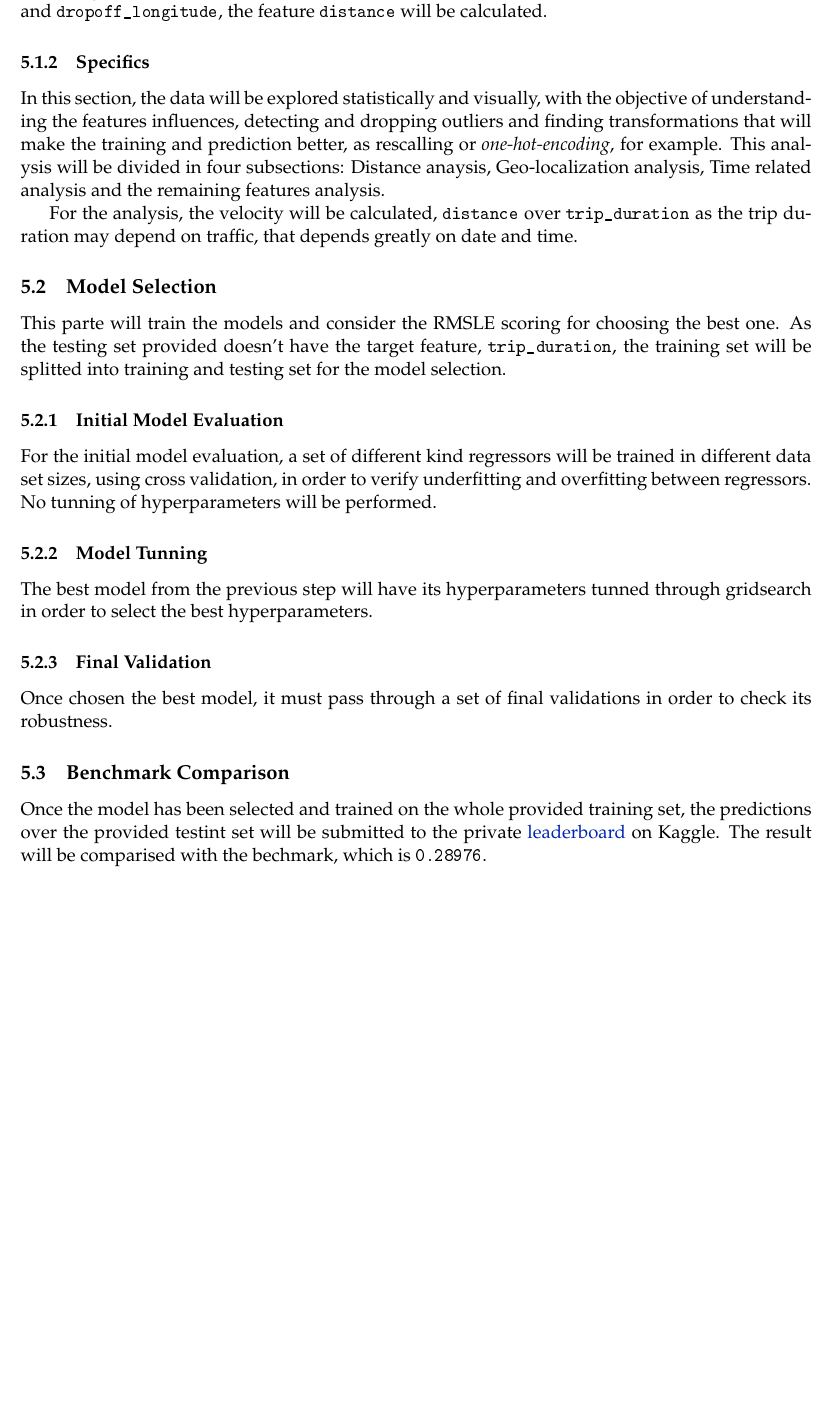
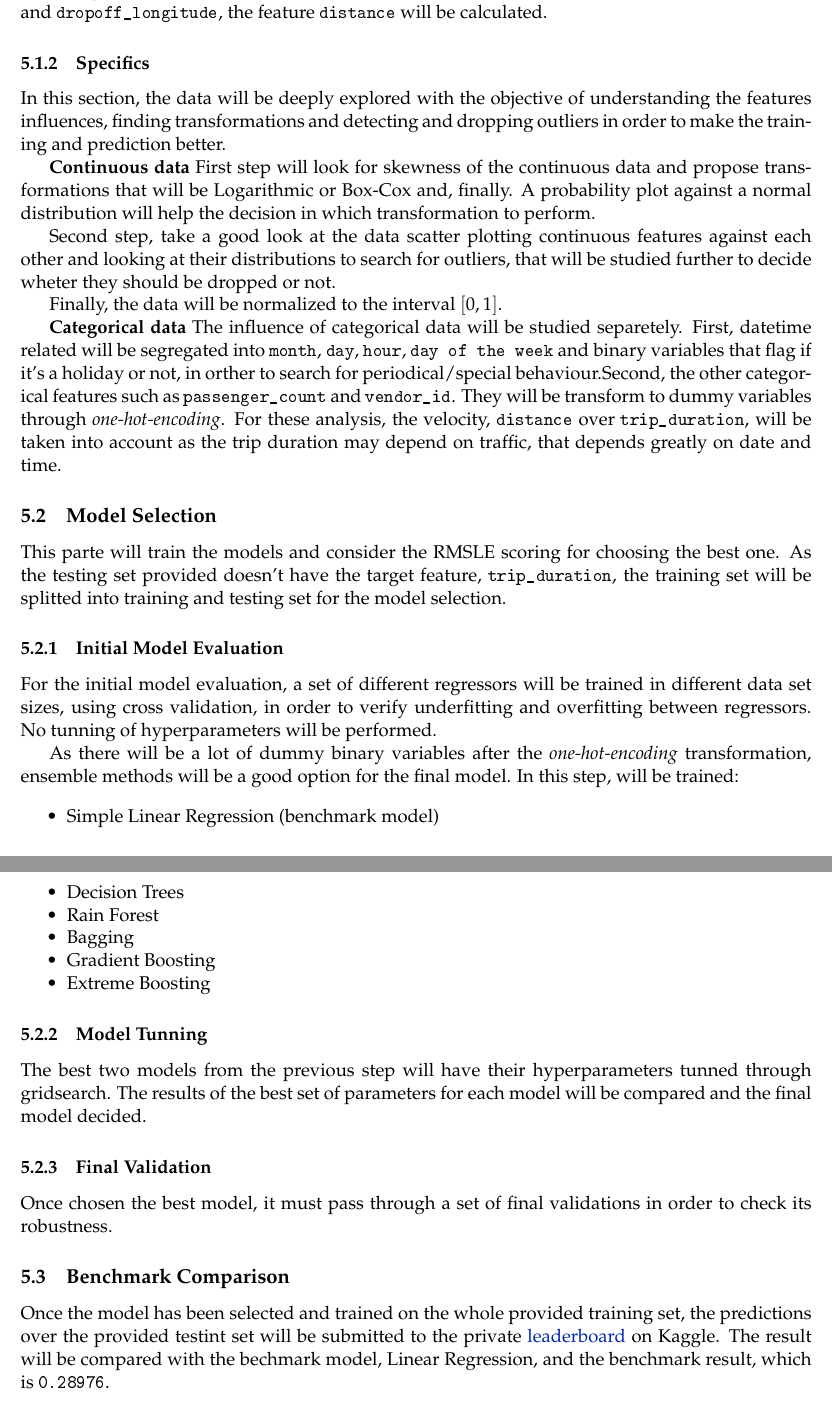
Before and after one commit to corasantos/Udacity-MLEN-Capstone, a LaTeX document (proposal.tex): part of page 3 of 4 before the commit and two parts of pages 3 and 4 of 4 after it, the two joined at a grey line, cut so that both start at the same text, the shorter picture padded with empty space. The pictures show the PDF file proposal.pdf that the author committed with the source.

Commit message:
fix: Update to attend review #1
-Add scientific papers over the project subject
-Add a benchmark model
-Improve the project design with more detailed step-by-step

```diff
--- a/proposal.tex
+++ b/proposal.tex
@@ -329,9 +334,10 @@ The training set contains eleven features:
   \texttt{id} - a unique identifier for each trip
 \item
   \texttt{vendor\_id} - a code indicating the provider associated with
-  the trip record
+  the trip record, \emph{categorical}
 \item
-  \texttt{pickup\_datetime} - date and time when the meter was engaged
+  \texttt{pickup\_datetime} - date and time when the meter was engaged,
+  \emph{categorical}
 \item
   \texttt{dropoff\_datetime} - date and time when the meter was
   disengaged
@@ -398,2 +404 @@ fine tunning hyperparameters.
 
-The benchmark result is the
@@ -449,17 +459,33 @@ calculated.
 \hypertarget{specifics}{%
 \subsubsection{Specifics}\label{specifics}}
 
-In this section, the data will be explored statistically and visually,
-with the objective of understanding the features influences, detecting
-and dropping outliers and finding transformations that will make the
-training and prediction better, as rescalling or
-\emph{one-hot-encoding}, for example. This analysis will be divided in
-four subsections: Distance anaysis, Geo-localization analysis, Time
-related analysis and the remaining features analysis.
+In this section, the data will be deeply explored with the objective of
+understanding the features influences, finding transformations and
+detecting and dropping outliers in order to make the training and
+prediction better.
 
-For the analysis, the velocity will be calculated, \texttt{distance}
-over \texttt{trip\_duration} as the trip duration may depend on traffic,
-that depends greatly on date and time.
+\textbf{Continuous data} First step will look for skewness of the
+continuous data and propose transformations that will be Logarithmic or
+Box-Cox and, finally. A probability plot against a normal distribution
+will help the decision in which transformation to perform.
+
+Second step, take a good look at the data scatter plotting continuous
+features against each other and looking at their distributions to search
+for outliers, that will be studied further to decide wheter they should
+be dropped or not.
+
+Finally, the data will be normalized to the interval \([0,1]\).
+
+\textbf{Categorical data} The influence of categorical data will be
+studied separetely. First, datetime related will be segregated into
+\texttt{month}, \texttt{day}, \texttt{hour}, \texttt{day\ of\ the\ week}
+and binary variables that flag if it's a holiday or not, in orther to
+search for periodical/special behaviour.Second, the other categorical
+features such as \texttt{passenger\_count} and \texttt{vendor\_id}. They
+will be transform to dummy variables through \emph{one-hot-encoding}.
+For these analysis, the velocity, \texttt{distance} over
+\texttt{trip\_duration}, will be taken into account as the trip duration
+may depend on traffic, that depends greatly on date and time.
 
 \hypertarget{model-selection}{%
 \subsection{Model Selection}\label{model-selection}}
@@ -473,5 +499,3 @@ splitted into training and testing set for the model selection.
 \subsubsection{Initial Model
 Evaluation}\label{initial-model-evaluation}}
 
-For the initial model evaluation, a set of different kind regressors
-will be trained in different data set sizes, using cross validation, in
@@ -479,0 +507,12 @@ tunning of hyperparameters will be performed.
+As there will be a lot of dummy binary variables after the
+\emph{one-hot-encoding} transformation, ensemble methods will be a good
+option for the final model. In this step, will be trained:
+
+\begin{itemize}
+\tightlist
+\item
+  Simple Linear Regression (benchmark model)
+\item
+  Decision Trees
+\item
+  Rain Forest
@@ -481,8 +527,10 @@ tunning of hyperparameters will be performed.
 \hypertarget{model-tunning}{%
 \subsubsection{Model Tunning}\label{model-tunning}}
 
-The best model from the previous step will have its hyperparameters
-tunned through gridsearch in order to select the best hyperparameters.
+The best two models from the previous step will have their
+hyperparameters tunned through gridsearch. The results of the best set
+of parameters for each model will be compared and the final model
+decided.
 
 \hypertarget{final-validation}{%
 \subsubsection{Final Validation}\label{final-validation}}
@@ -497,8 +545,8 @@ Once the model has been selected and trained on the whole provided
 training set, the predictions over the provided testint set will be
 submitted to the private
 \href{https://www.kaggle.com/c/nyc-taxi-trip-duration/leaderboard}{leaderboard}
-on Kaggle. The result will be comparised with the bechmark, which is
-\texttt{0.28976}.
+on Kaggle. The result will be compared with the bechmark model, Linear
+Regression, and the benchmark result, which is \texttt{0.28976}.
 
 \hypertarget{conclusion}{%
 \subsection{Conclusion}\label{conclusion}}
```
Also changed, not shown: proposal.pdf, proposal.tex (36 more changed lines), 1 other file.
